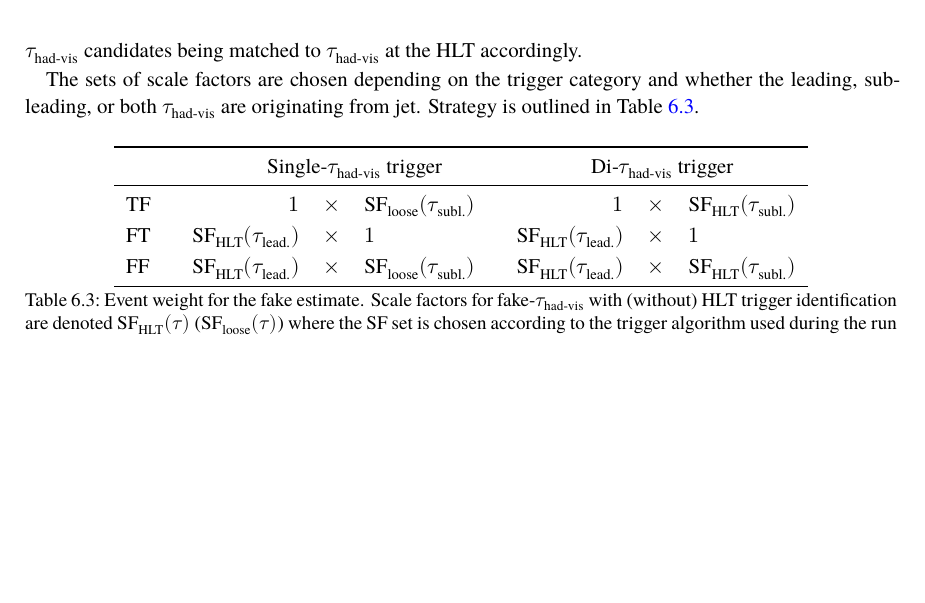
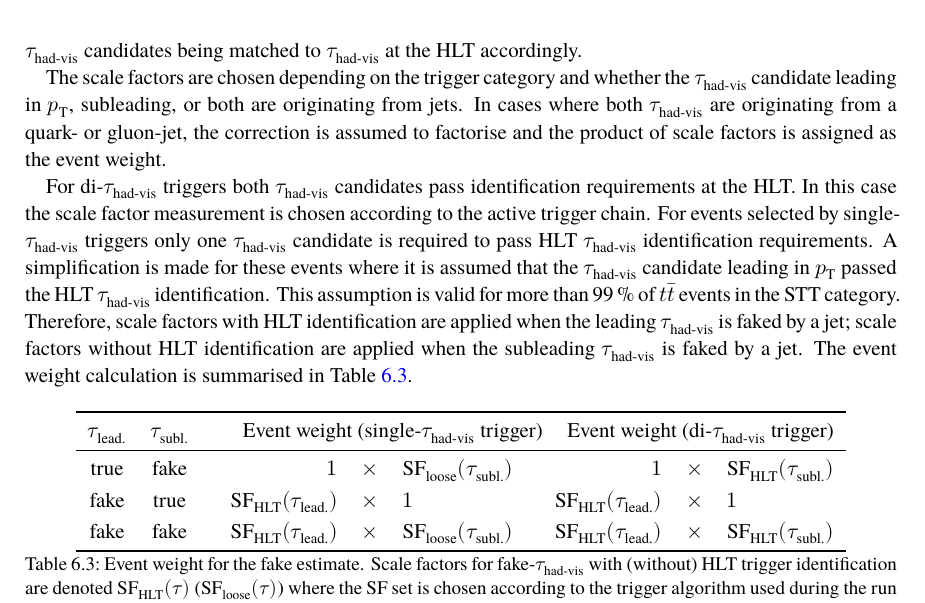
Before and after one commit to chrisdeutsch/phd_thesis, a LaTeX thesis (phd_thesis.tex, which reads chapters/higgs_pair_production/background_estimation_hadhad_ttbarfakes.tex, tables/ttbarSF_application_rule.tex): part of page 43 of 65, cut so that both start at the same text, the shorter picture padded with empty space. Compiled offline with XeLaTeX; a missing font is replaced by an installed copy or a similar font; a LaTeX package or settings file that is missing is left out.

Commit message:
Application rule for ttbar SFs

```diff
--- a/chapters/higgs_pair_production/background_estimation_hadhad_ttbarfakes.tex
+++ b/chapters/higgs_pair_production/background_estimation_hadhad_ttbarfakes.tex
@@ -763,20 +763,27 @@ according to the selection strategy outlined in~\Cref{sec:trigger} and
 the reconstructed \tauhadvis candidates being matched to \tauhadvis at
 the HLT accordingly.
 
-The sets of scale factors are chosen depending on the trigger category
-and whether the leading, subleading, or both \tauhadvis are
-originating from jet. Strategy is outlined
+The scale factors are chosen depending on the trigger category and
+whether the \tauhadvis candidate leading in \pT, subleading, or both
+are originating from jets. In cases where both \tauhadvis are
+originating from a quark- or gluon-jet, the correction is assumed to
+factorise and the product of scale factors is assigned as the event
+weight.
+
+For di-\tauhadvis triggers both \tauhadvis candidates pass
+identification requirements at the HLT. In this case the scale factor
+measurement is chosen according to the active trigger chain.  For
+events selected by single-\tauhadvis triggers only one \tauhadvis
+candidate is required to pass HLT \tauhadvis identification
+requirements. A simplification is made for these events where it is
+assumed that the \tauhadvis candidate leading in \pT passed the HLT
+\tauhadvis identification. This assumption is valid for more than
+\SI{99}{\percent} of \ttbar events in the STT category. Therefore,
+scale factors with HLT identification are applied when the leading
+\tauhadvis is faked by a jet; scale factors without HLT identification
+are applied when the subleading \tauhadvis is faked by a jet. The
+event weight calculation is summarised
 in~\Cref{tab:ttbarSF_application_rule}.
-
-% STT: (note the simplification)
-% Leading fake tau: HLT_tau25
-% Subleading fake tau: OFFL
-% Both fake tau: HLT_tau25 & OFFL
-
-% DTT:
-% Leading fake tau: HLT_tau25
-% Subleading fake tau: HLT_tau25
-% Both fake tau: HLT_tau25^2
 
 \begin{table}[htbp]
   \centering
--- a/tables/ttbarSF_application_rule.tex
+++ b/tables/ttbarSF_application_rule.tex
@@ -1,16 +1,16 @@
-\begin{tabular}{l@{\hskip 2em}rcl@{\hskip 2em}rcl}
+\begin{tabular}{cc@{\hskip 2em}rcl@{\hskip 2em}rcl}
   \toprule
-  & \multicolumn{3}{c}{Single-\tauhadvis trigger} & \multicolumn{3}{c}{Di-\tauhadvis trigger} \\
+  $\tau_{\text{lead.}}$ & $\tau_{\text{subl.}}$ & \multicolumn{3}{c}{Event weight (single-\tauhadvis trigger)} & \multicolumn{3}{c}{Event weight (di-\tauhadvis trigger)} \\
   \midrule
   %TT && $\times$ &&& $\times$ &\\
-  TF & $1$ & $\times$ & $\text{SF}_\text{loose}(\tau_{\text{subl.}})$
-     & $1$ & $\times$ & $\text{SF}_\text{HLT}(\tau_{\text{subl.}})$ \\[0.2em]
+  true & fake & $1$ & $\times$ & $\text{SF}_\text{loose}(\tau_{\text{subl.}})$
+              & $1$ & $\times$ & $\text{SF}_\text{HLT}(\tau_{\text{subl.}})$ \\[0.2em]
 
-  FT & $\text{SF}_\text{HLT}(\tau_{\text{lead.}})$ & $\times$ & $1$
-     & $\text{SF}_\text{HLT}(\tau_{\text{lead.}})$ & $\times$ & $1$ \\[0.2em]
+  fake & true & $\text{SF}_\text{HLT}(\tau_{\text{lead.}})$ & $\times$ & $1$
+              & $\text{SF}_\text{HLT}(\tau_{\text{lead.}})$ & $\times$ & $1$ \\[0.2em]
 
-  FF & $\text{SF}_\text{HLT}(\tau_{\text{lead.}})$ & $\times$ & $\text{SF}_\text{loose}(\tau_{\text{subl.}})$
-     & $\text{SF}_\text{HLT}(\tau_{\text{lead.}})$ & $\times$ & $\text{SF}_\text{HLT}(\tau_{\text{subl.}})$ \\
+  fake & fake & $\text{SF}_\text{HLT}(\tau_{\text{lead.}})$ & $\times$ & $\text{SF}_\text{loose}(\tau_{\text{subl.}})$
+              & $\text{SF}_\text{HLT}(\tau_{\text{lead.}})$ & $\times$ & $\text{SF}_\text{HLT}(\tau_{\text{subl.}})$ \\
   \bottomrule
 \end{tabular}
 
```
